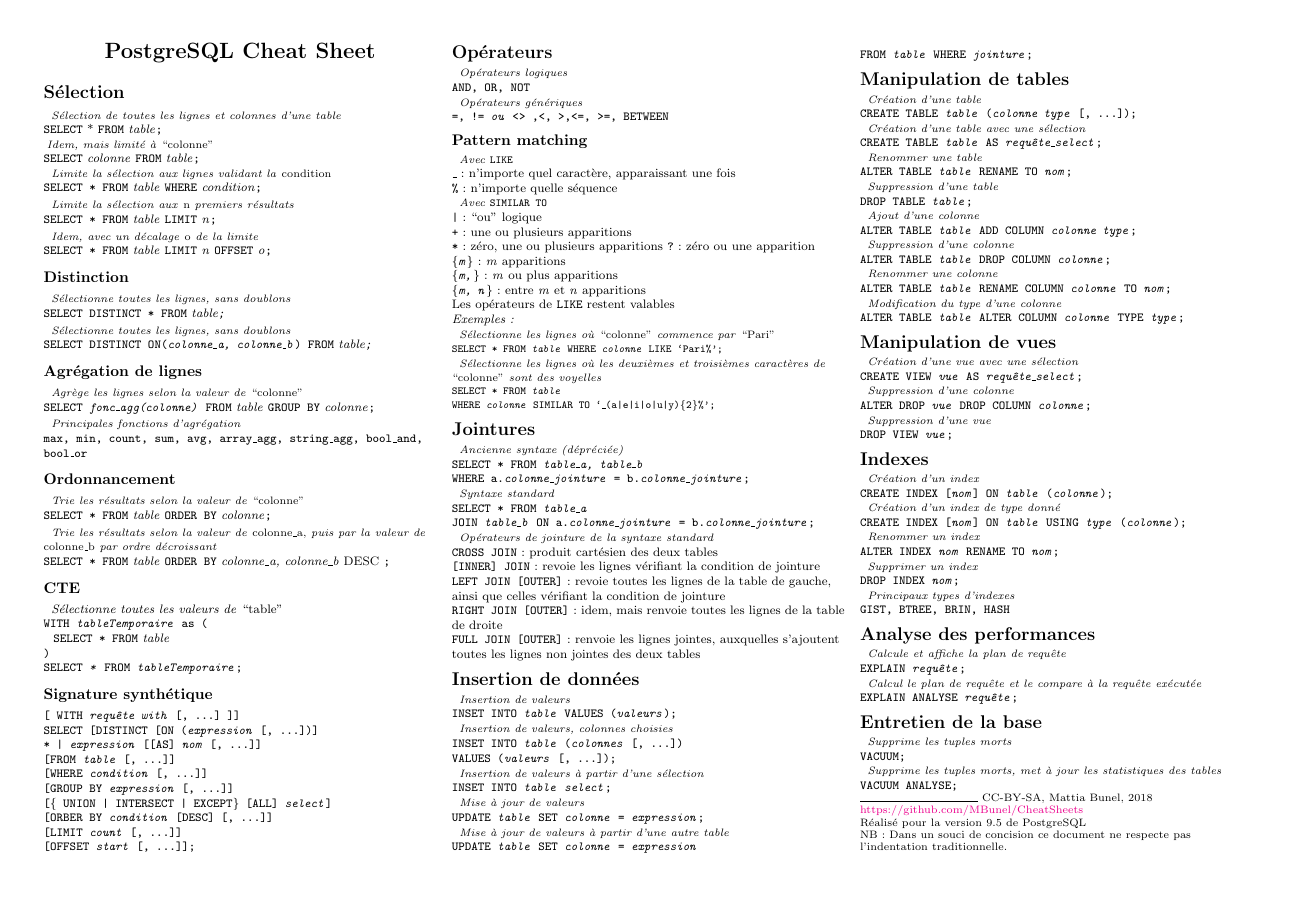
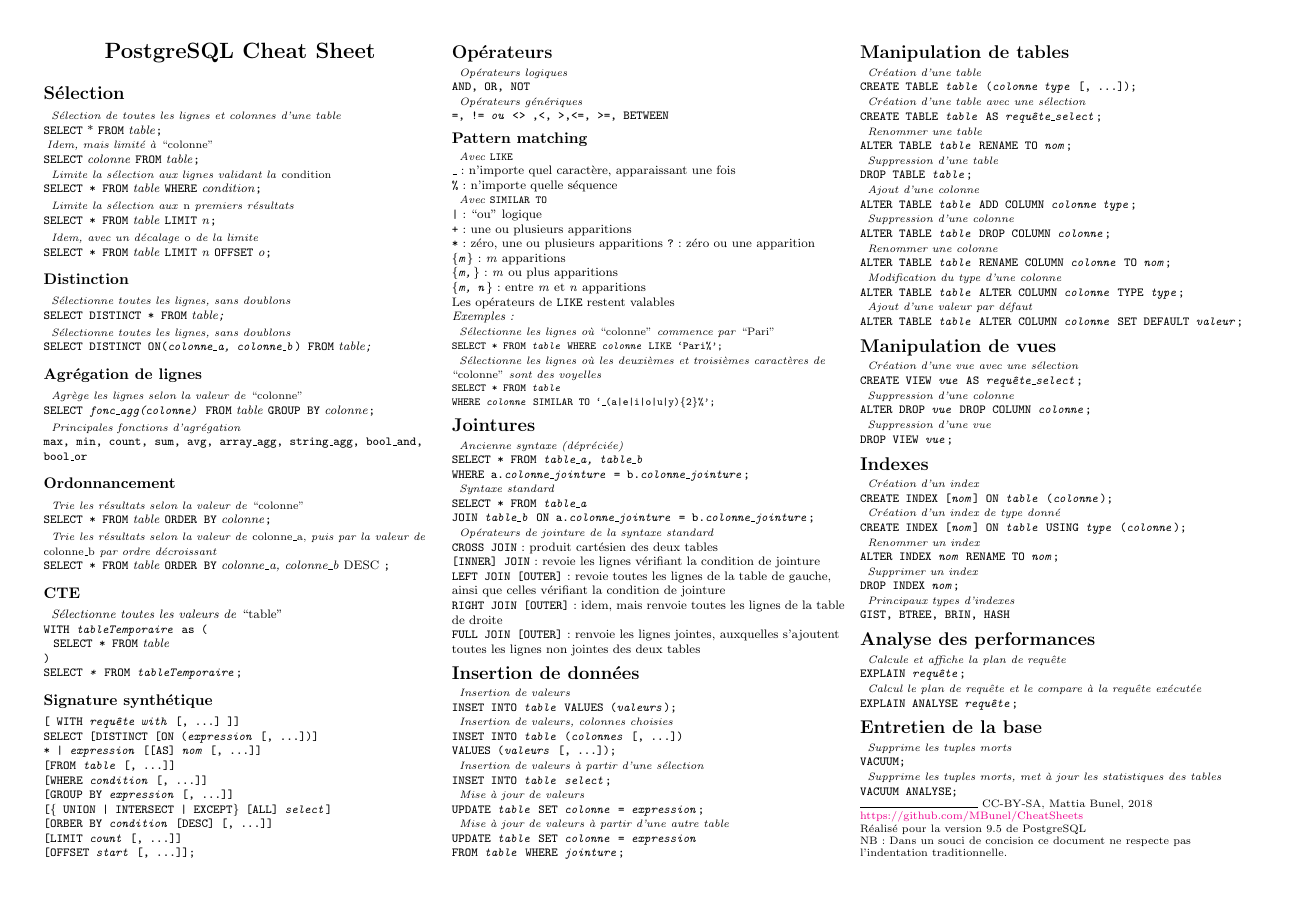
Before and after one commit to MBunel/CheatSheets, a LaTeX document (postgres/postgresql.tex): the whole page. Compiled offline with pdfLaTeX.

Commit message:
Ajout ALTER COLUMN SET DEFAULT

```diff
--- a/postgres/postgresql.tex
+++ b/postgres/postgresql.tex
@@ -197,6 +197,9 @@ WHERE a.\emph{colonne\_jointure} = b.\emph{colonne\_jointure};}
  \hspace{0.25em} {\scriptsize \emph{Modification du type d'une colonne}} \\
  \texttt{ALTER TABLE \emph{table} ALTER COLUMN \emph{colonne} TYPE \emph{type};}
 
+ \hspace{0.25em} {\scriptsize \emph{Ajout d'une  valeur par défaut}} \\
+ \texttt{ALTER TABLE \emph{table} ALTER COLUMN \emph{colonne} SET DEFAULT \emph{valeur};}
+
 \section{Manipulation de vues}
  \hspace{0.25em} {\scriptsize \emph{Création d'une vue avec une sélection}} \\
 \texttt{CREATE VIEW \emph{vue} AS \emph{requête\_select};}
```
Also changed, not shown: postgres/postgresql.pdf.
